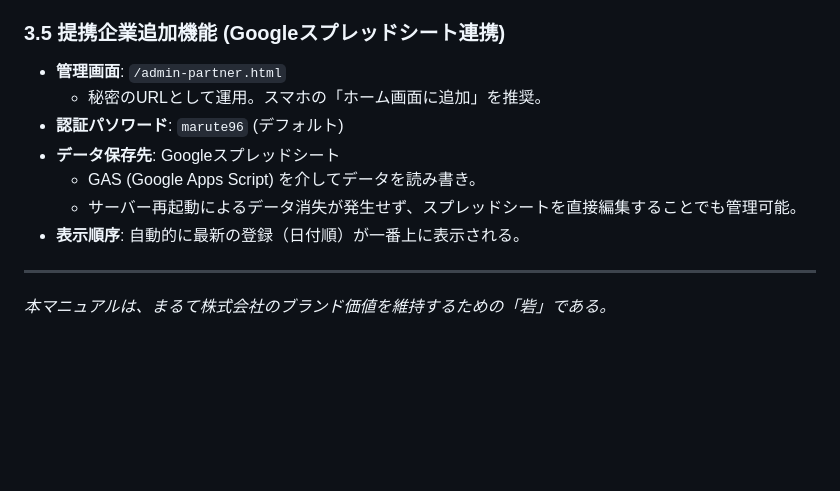
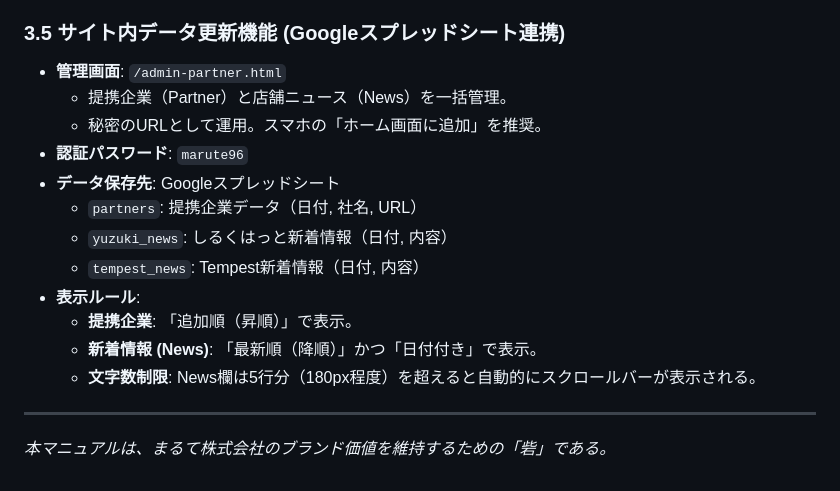
Before and after one commit to nitraiders/marute-corporate-official, a Markdown page: MARUTE_MANUAL.md, the part around the change. Rendered like a GitHub page; blank space fills up the shorter version.

Commit message:
docs: マニュアルの名称記載を修正

```diff
--- a/MARUTE_MANUAL.md
+++ b/MARUTE_MANUAL.md
@@ -57,14 +57,19 @@
 *   **店舗詳細編集**:
     *   特に「System（料金表）」セクションは、`.system-group` クラスによる行間・文字サイズの微調整が完了している。テキスト置換のみを行うこと。
 
-### 3.5 提携企業追加機能 (Googleスプレッドシート連携)
+### 3.5 サイト内データ更新機能 (Googleスプレッドシート連携)
 *   **管理画面**: `/admin-partner.html`
+    *   提携企業（Partner）と店舗ニュース（News）を一括管理。
     *   秘密のURLとして運用。スマホの「ホーム画面に追加」を推奨。
-*   **認証パソワード**: `marute96` (デフォルト)
+*   **認証パスワード**: `marute96`
 *   **データ保存先**: Googleスプレッドシート
-    *   GAS (Google Apps Script) を介してデータを読み書き。
-    *   サーバー再起動によるデータ消失が発生せず、スプレッドシートを直接編集することでも管理可能。
-*   **表示順序**: 自動的に最新の登録（日付順）が一番上に表示される。
+    *   `partners`: 提携企業データ（日付, 社名, URL）
+    *   `yuzuki_news`: しるくはっと新着情報（日付, 内容）
+    *   `tempest_news`: Tempest新着情報（日付, 内容）
+*   **表示ルール**:
+    *   **提携企業**: 「追加順（昇順）」で表示。
+    *   **新着情報 (News)**: 「最新順（降順）」かつ「日付付き」で表示。
+    *   **文字数制限**: News欄は5行分（180px程度）を超えると自動的にスクロールバーが表示される。
 
 ---
 *本マニュアルは、まるて株式会社のブランド価値を維持するための「砦」である。*
```
